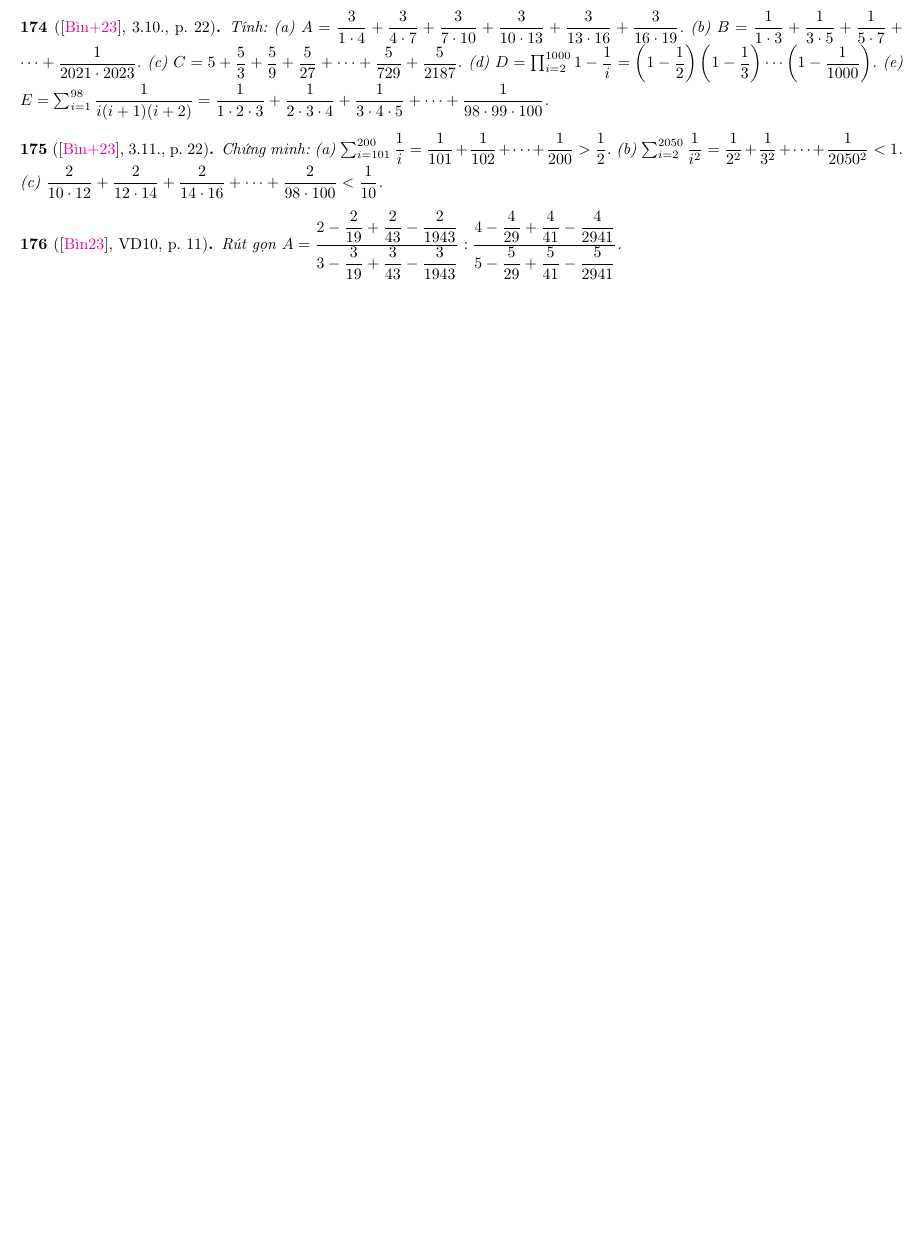
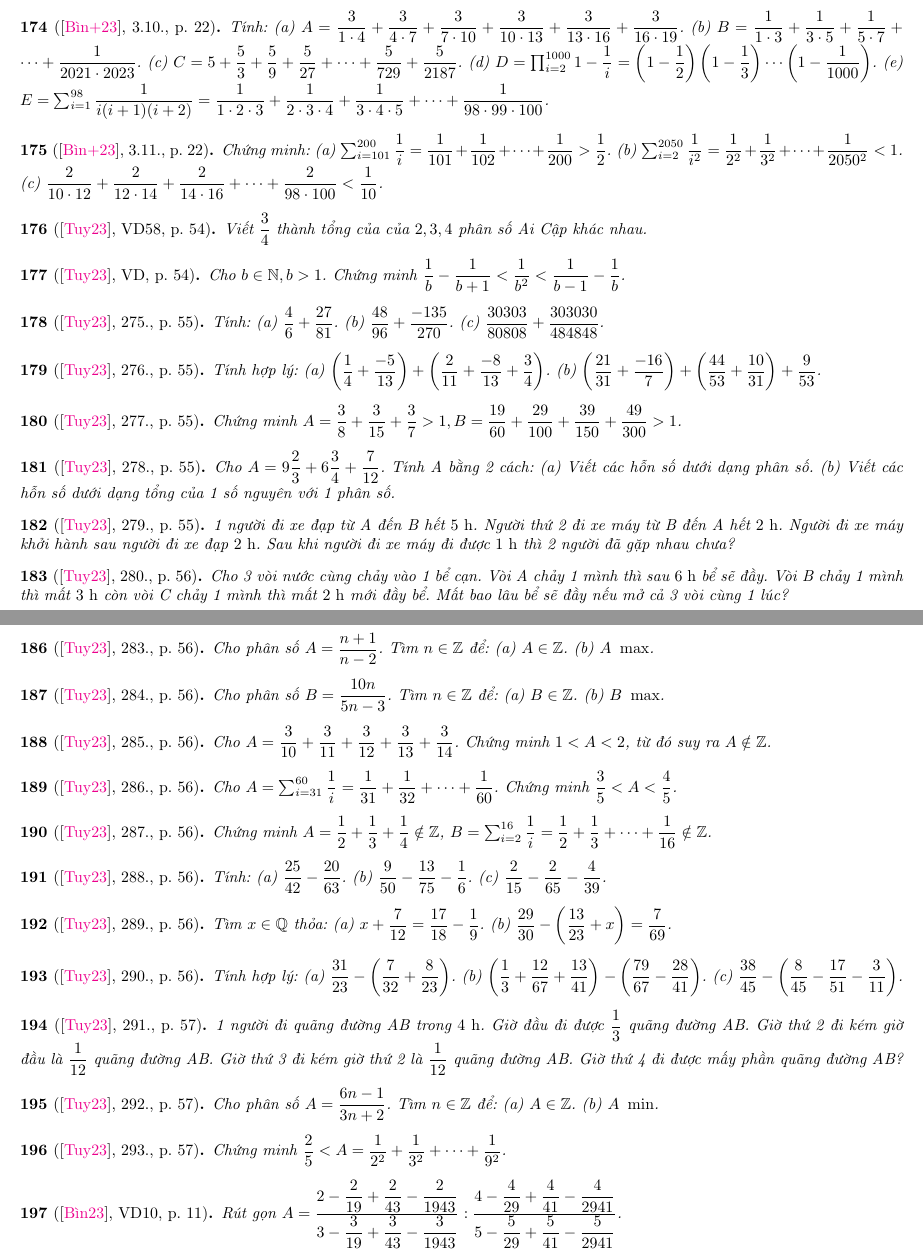
Before and after one commit to NQBH/elementary_STEM_beyond, a LaTeX document (elementary_mathematics/grade_6/fraction_decimal/problem/NQBH_fraction_decimal_problem.tex): part of page 9 of 29 before the commit and two parts of pages 9 and 10 of 30 after it, the two joined at a grey line, cut so that both start at the same text, the shorter picture padded with empty space. The pictures show the PDF file elementary_mathematics/grade_6/fraction_decimal/problem/NQBH_fraction_decimal_problem.pdf that the author committed with the source.

Commit message:
added +- fracs probs

```diff
--- a/elementary_mathematics/grade_6/fraction_decimal/problem/NQBH_fraction_decimal_problem.tex
+++ b/elementary_mathematics/grade_6/fraction_decimal/problem/NQBH_fraction_decimal_problem.tex
@@ -759,6 +760,90 @@
 	Chứng minh: (a) $\sum_{i=101}^{200} \dfrac{1}{i} = \dfrac{1}{101} + \dfrac{1}{102} + \cdots + \dfrac{1}{200} > \dfrac{1}{2}$. (b) $\sum_{i=2}^{2050} \dfrac{1}{i^2} = \dfrac{1}{2^2} + \dfrac{1}{3^2} + \cdots + \dfrac{1}{2050^2} < 1$. (c) $\dfrac{2}{10\cdot12} + \dfrac{2}{12\cdot14} + \dfrac{2}{14\cdot16} + \cdots + \dfrac{2}{98\cdot100} < \dfrac{1}{10}$.
 \end{baitoan}
 
+\begin{baitoan}[\cite{Tuyen_Toan_6}, VD58, p. 54]
+	Viết $\dfrac{3}{4}$ thành tổng của của $2,3,4$ phân số Ai Cập khác nhau.
+\end{baitoan}
+
+\begin{baitoan}[\cite{Tuyen_Toan_6}, VD, p. 54]
+	Cho $b\in\mathbb{N},b > 1$. Chứng minh $\dfrac{1}{b} - \dfrac{1}{b + 1} < \dfrac{1}{b^2} < \dfrac{1}{b - 1} - \dfrac{1}{b}$.
+\end{baitoan}
+
+\begin{baitoan}[\cite{Tuyen_Toan_6}, 275., p. 55]
+	Tính: (a) $\dfrac{4}{6} + \dfrac{27}{81}$. (b) $\dfrac{48}{96} + \dfrac{-135}{270}$. (c) $\dfrac{30303}{80808} + \dfrac{303030}{484848}$.
+\end{baitoan}
+
+\begin{baitoan}[\cite{Tuyen_Toan_6}, 276., p. 55]
+	Tính hợp lý: (a) $\left(\dfrac{1}{4} + \dfrac{-5}{13}\right) + \left(\dfrac{2}{11} + \dfrac{-8}{13} + \dfrac{3}{4}\right)$. (b) $\left(\dfrac{21}{31} + \dfrac{-16}{7}\right) + \left(\dfrac{44}{53} + \dfrac{10}{31}\right) + \dfrac{9}{53}$.
+\end{baitoan}
+
+\begin{baitoan}[\cite{Tuyen_Toan_6}, 277., p. 55]
+	Chứng minh $A = \dfrac{3}{8} + \dfrac{3}{15} + \dfrac{3}{7} > 1,B = \dfrac{19}{60} + \dfrac{29}{100} + \dfrac{39}{150} + \dfrac{49}{300} > 1$.
+\end{baitoan}
+
+\begin{baitoan}[\cite{Tuyen_Toan_6}, 278., p. 55]
+	Cho $A = 9\dfrac{2}{3} + 6\dfrac{3}{4} + \dfrac{7}{12}$. Tính A bằng 2 cách: (a) Viết các hỗn số dưới dạng phân số. (b) Viết các hỗn số dưới dạng tổng của 1 số nguyên với 1 phân số.
+\end{baitoan}
+
+\begin{baitoan}[\cite{Tuyen_Toan_6}, 279., p. 55]
+	1 người đi xe đạp từ A đến B hết {\rm5 h}. Người thứ 2 đi xe máy từ B đến A hết {\rm2 h}. Người đi xe máy khởi hành sau người đi xe đạp {\rm2 h}. Sau khi người đi xe máy đi được {\rm1 h} thì 2 người đã gặp nhau chưa?
+\end{baitoan}
+
+\begin{baitoan}[\cite{Tuyen_Toan_6}, 280., p. 56]
+	Cho 3 vòi nước cùng chảy vào 1 bể cạn. Vòi A chảy 1 mình thì sau {\rm6 h} bể sẽ đầy. Vòi B chảy 1 mình thì mất {\rm3 h} còn vòi C chảy 1 mình thì mất {\rm2 h} mới đầy bể. Mất bao lâu bể sẽ đầy nếu mở cả 3 vòi cùng 1 lúc?
+\end{baitoan}
+
+\begin{baitoan}[\cite{Tuyen_Toan_6}, 281., p. 56]
+	Viết $\dfrac{1}{3},\dfrac{7}{8}$ thành tổng của 3 phân số Ai Cập. Áp dụng: Tìm cách chia đều $7$ quả táo cho $8$ bạn.
+\end{baitoan}
+
+\begin{baitoan}[\cite{Tuyen_Toan_6}, 282., p. 56]
+	Tính tổng các phân số lớn hơn $\dfrac{1}{5}$ \& nhỏ hơn $\dfrac{1}{4}$ \& có tử là $4$.
+\end{baitoan}
+
+\begin{baitoan}[\cite{Tuyen_Toan_6}, 283., p. 56]
+	Cho phân số $A = \dfrac{n + 1}{n - 2}$. Tìm $n\in\mathbb{Z}$ để: (a) $A\in\mathbb{Z}$. (b) $A\ \max$.
+\end{baitoan}
+
+\begin{baitoan}[\cite{Tuyen_Toan_6}, 284., p. 56]
+	Cho phân số $B = \dfrac{10n}{5n - 3}$. Tìm $n\in\mathbb{Z}$ để: (a) $B\in\mathbb{Z}$. (b) $B\ \max$.
+\end{baitoan}
+
+\begin{baitoan}[\cite{Tuyen_Toan_6}, 285., p. 56]
+	Cho $A = \dfrac{3}{10} + \dfrac{3}{11} + \dfrac{3}{12} + \dfrac{3}{13} + \dfrac{3}{14}$. Chứng minh $1 < A < 2$, từ đó suy ra $A\notin\mathbb{Z}$.
+\end{baitoan}
+
+\begin{baitoan}[\cite{Tuyen_Toan_6}, 286., p. 56]
+	Cho $A = \sum_{i=31}^{60} \dfrac{1}{i} = \dfrac{1}{31} + \dfrac{1}{32} + \cdots + \dfrac{1}{60}$. Chứng minh $\dfrac{3}{5} < A < \dfrac{4}{5}$.
+\end{baitoan}
+
+\begin{baitoan}[\cite{Tuyen_Toan_6}, 287., p. 56]
+	Chứng minh $A = \dfrac{1}{2} + \dfrac{1}{3} + \dfrac{1}{4}\notin\mathbb{Z}$, $B = \sum_{i=2}^{16} \dfrac{1}{i} = \dfrac{1}{2} + \dfrac{1}{3} + \cdots + \dfrac{1}{16}\notin\mathbb{Z}$.
+\end{baitoan}
+
+\begin{baitoan}[\cite{Tuyen_Toan_6}, 288., p. 56]
+	Tính: (a) $\dfrac{25}{42} - \dfrac{20}{63}$. (b) $\dfrac{9}{50} - \dfrac{13}{75} - \dfrac{1}{6}$. (c) $\dfrac{2}{15} - \dfrac{2}{65} - \dfrac{4}{39}$.
+\end{baitoan}
+
+\begin{baitoan}[\cite{Tuyen_Toan_6}, 289., p. 56]
+	Tìm $x\in\mathbb{Q}$ thỏa: (a) $x + \dfrac{7}{12} = \dfrac{17}{18} - \dfrac{1}{9}$. (b) $\dfrac{29}{30} - \left(\dfrac{13}{23} + x\right) = \dfrac{7}{69}$.
+\end{baitoan}
+
+\begin{baitoan}[\cite{Tuyen_Toan_6}, 290., p. 56]
+	Tính hợp lý: (a) $\dfrac{31}{23} - \left(\dfrac{7}{32} + \dfrac{8}{23}\right)$. (b) $\left(\dfrac{1}{3} + \dfrac{12}{67} + \dfrac{13}{41}\right) - \left(\dfrac{79}{67} - \dfrac{28}{41}\right)$. (c) $\dfrac{38}{45} - \left(\dfrac{8}{45} - \dfrac{17}{51} - \dfrac{3}{11}\right)$.
+\end{baitoan}
+
+\begin{baitoan}[\cite{Tuyen_Toan_6}, 291., p. 57]
+	1 người đi quãng đường AB trong {\rm4 h}. Giờ đầu đi được $\dfrac{1}{3}$ quãng đường AB. Giờ thứ 2 đi kém giờ đầu là $\dfrac{1}{12}$ quãng đường AB. Giờ thứ 3 đi kém giờ thứ 2 là $\dfrac{1}{12}$ quãng đường AB. Giờ thứ 4 đi được mấy phần quãng đường AB?
+\end{baitoan}
+
+\begin{baitoan}[\cite{Tuyen_Toan_6}, 292., p. 57]
+	Cho phân số $A = \dfrac{6n - 1}{3n + 2}$. Tìm $n\in\mathbb{Z}$ để: (a) $A\in\mathbb{Z}$. (b) $A\ \min$.
+\end{baitoan}
+
+\begin{baitoan}[\cite{Tuyen_Toan_6}, 293., p. 57]
+	Chứng minh $\dfrac{2}{5} < A = \dfrac{1}{2^2} + \dfrac{1}{3^2} + \cdots + \dfrac{1}{9^2}$.
+\end{baitoan}
+
 \begin{baitoan}[\cite{Binh_Toan_6_tap_2}, VD10, p. 11]
 	Rút gọn $A = \dfrac{2 - \dfrac{2}{19} + \dfrac{2}{43} - \dfrac{2}{1943}}{3 - \dfrac{3}{19} + \dfrac{3}{43} - \dfrac{3}{1943}}:\dfrac{4 - \dfrac{4}{29} + \dfrac{4}{41} - \dfrac{4}{2941}}{5 - \dfrac{5}{29} + \dfrac{5}{41} - \dfrac{5}{2941}}$.
 \end{baitoan}
```
Also changed, not shown: elementary_mathematics/grade_6/fraction_decimal/problem/NQBH_fraction_decimal_problem.pdf, elementary_mathematics/grade_6/fraction_decimal/problem/NQBH_fraction_decimal_problem.tex (3 more changed lines).
